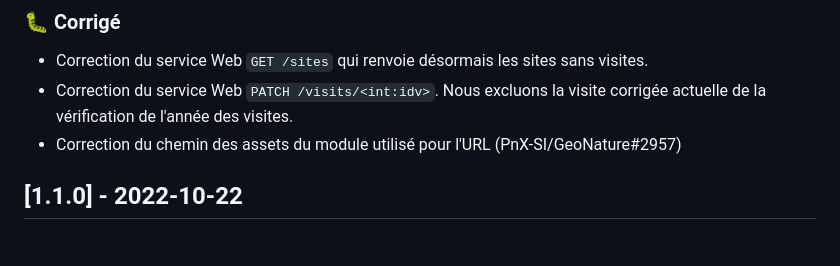
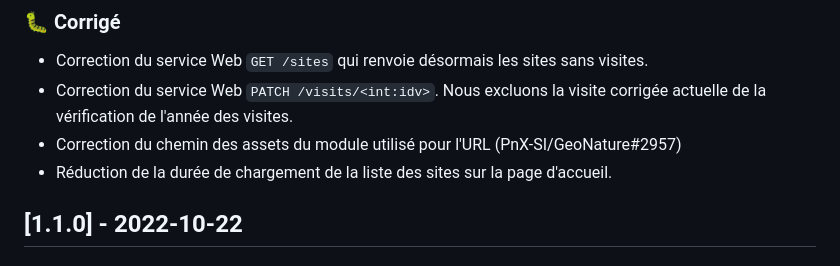
Before and after one commit to PnX-SI/gn_module_suivi_habitat_territoire, a Markdown page: CHANGELOG.fr.md, the part around the change. GitHub-like rendering.

Commit message:
doc(changelog): add new fix entry

```diff
--- a/CHANGELOG.fr.md
+++ b/CHANGELOG.fr.md
@@ -30,6 +30,7 @@ et ce projet adhère à [Semantic Versioning](https://semver.org/spec/v2.0.0.htm
 - Correction du service Web `GET /sites` qui renvoie désormais les sites sans visites.
 - Correction du service Web `PATCH /visits/<int:idv>`. Nous excluons la visite corrigée actuelle de la vérification de l'année des visites.
 - Correction du chemin des assets du module utilisé pour l'URL (PnX-SI/GeoNature#2957)
+- Réduction de la durée de chargement de la liste des sites sur la page d'accueil.
 
 
 ## [1.1.0] - 2022-10-22
```
Also changed, not shown: CHANGELOG.md (+1 -0 lines).
